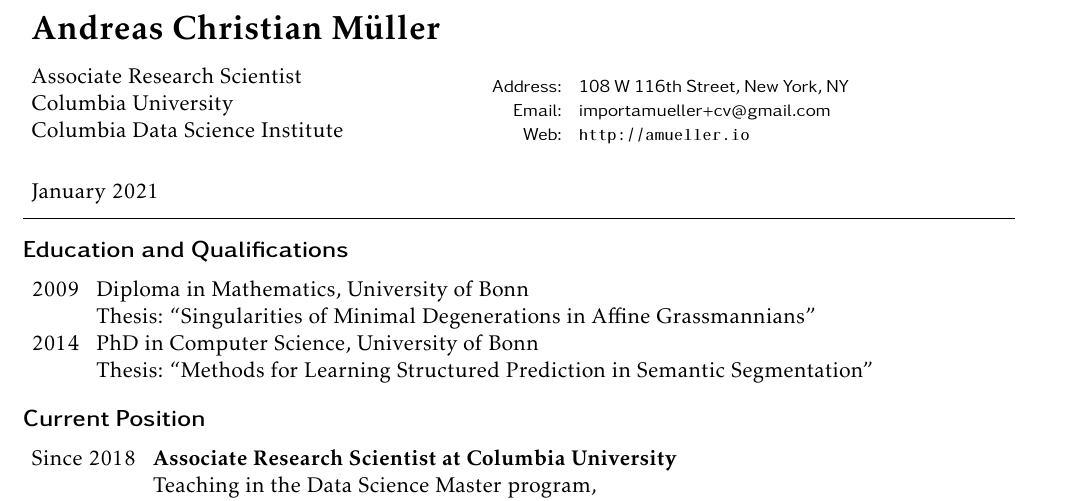
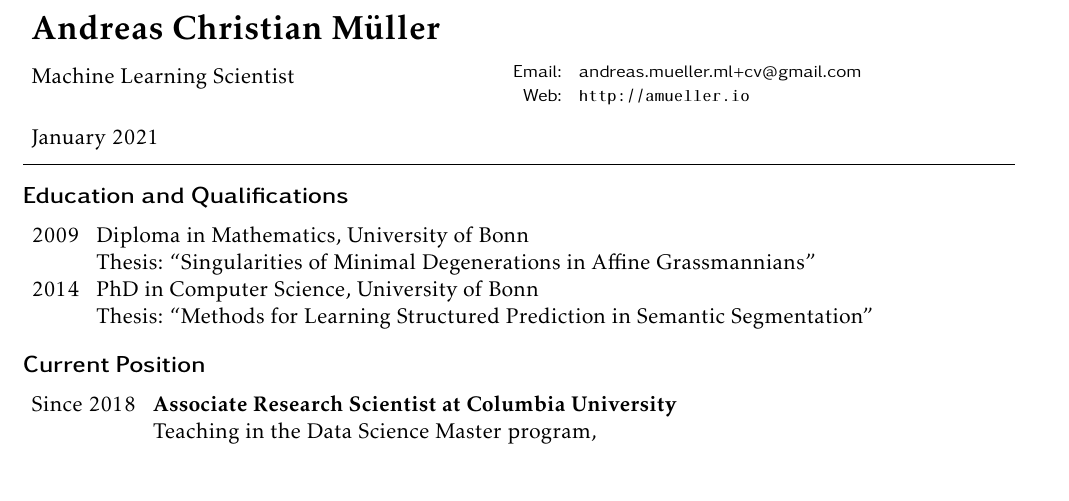
Before and after one commit to amueller/cv, a LaTeX CV (cv_andreas_mueller.tex, which reads cv.sty): part of page 1 of 3, cut so that both start at the same text, the shorter picture padded with empty space. Compiled offline with pdfLaTeX.

Commit message:
remove Columbia title from top of page, remove old address, update email address

```diff
--- a/cv.sty
+++ b/cv.sty
@@ -40,9 +40,8 @@
 \hbox to 17cm{\begin{tabular}{p{7.4cm}}
 \LARGE\textbf{\@name}\\[0.3cm]
 %\Large\textbf{Curriculum Vitae}
-Associate Research Scientist\\
-Columbia University\\
-Columbia Data Science Institute\\[0.6cm]
+Machine Learning Scientist\\
+[0.6cm]
 \normalsize\today
 \end{tabular}
 \hfill\hbox{\fontsize{9}{12}\sf
--- a/cv_andreas_mueller.tex
+++ b/cv_andreas_mueller.tex
@@ -1,8 +1,7 @@
 \documentclass[a4paper,11pt]{article}
 \usepackage{cv}
 \name{Andreas Christian M\"uller}
-\info{Address: &108 W 116th Street, New York, NY\\
-      Email: & \href{mailto:importamueller+cv@gmail.com}{importamueller+cv@gmail.com}\\
+\info{Email: & \href{mailto:andreas.mueller.ml+cv@gmail.com}{andreas.mueller.ml+cv@gmail.com}\\
       Web: & \url{http://amueller.io}\\}
 
 \bibliography{cv}
```
Also changed, not shown: cv_andreas_mueller.pdf.
